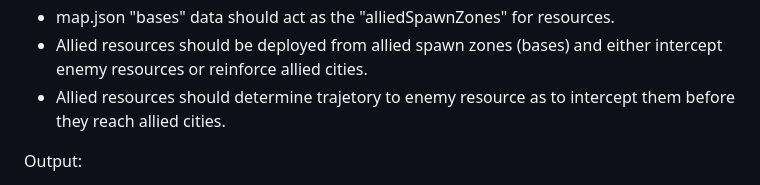
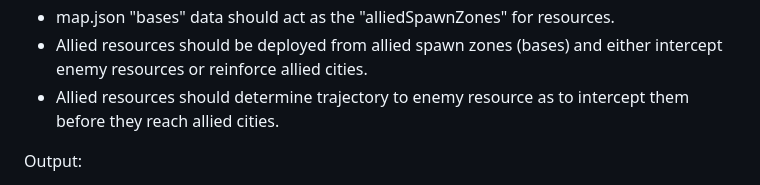
Before and after one commit to SJKed/saab-hackathon, a Markdown page: prompts/prompts.md, the part around the change. GitHub-like rendering.

Commit message:
Fix typo
Co-authored-by: Copilot Autofix powered by AI <175728472+Copilot@users.noreply.github.com>

```diff
--- a/prompts/prompts.md
+++ b/prompts/prompts.md
@@ -113,7 +113,7 @@ Implement:
 - Update rendering to reflect this change (e.g., different icons or colors)
 - map.json "bases" data should act as the "alliedSpawnZones" for resources.
 - Allied resources should be deployed from allied spawn zones (bases) and either intercept enemy resources or reinforce allied cities.
-- Allied resources should determine trajetory to enemy resource as to intercept them before they reach allied cities.
+- Allied resources should determine trajectory to enemy resource as to intercept them before they reach allied cities.
 
 Output:
 - Callhaven, Solano, and Meridia are now classified as allied cities and not resources.
```
